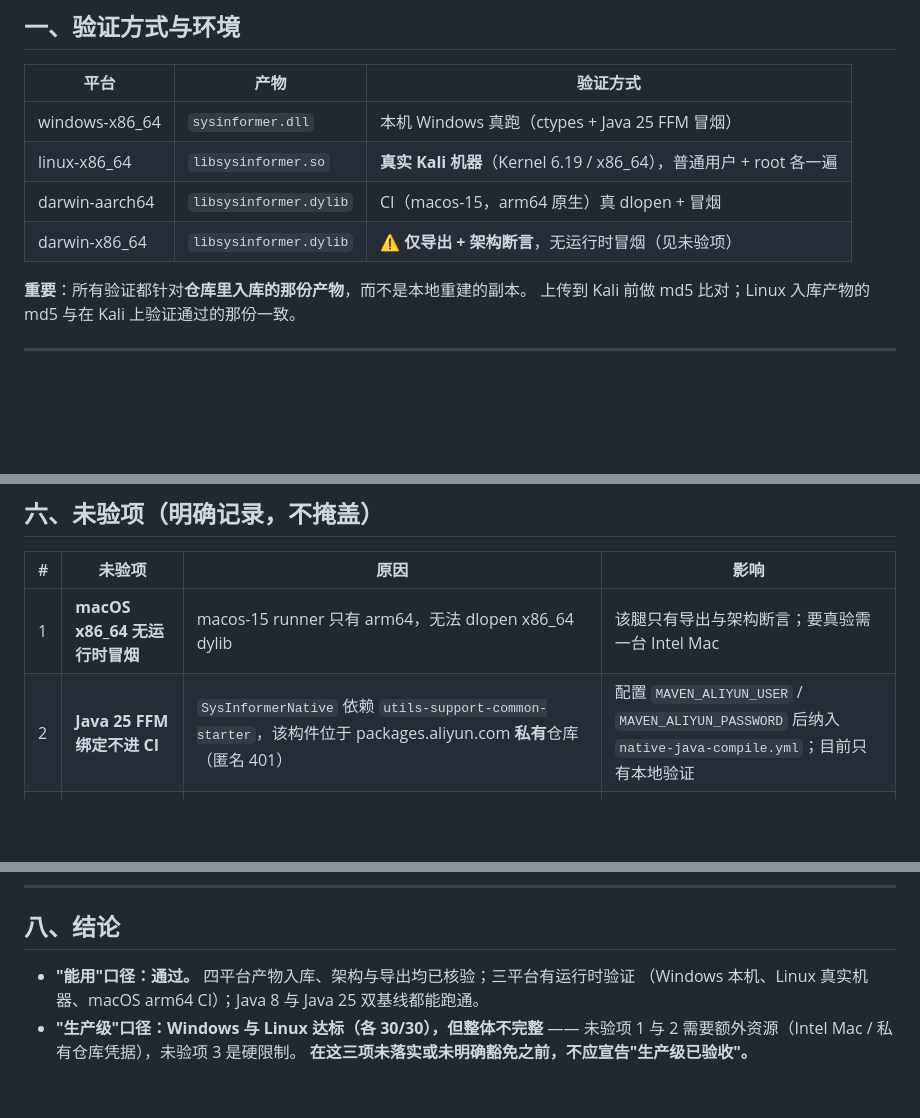
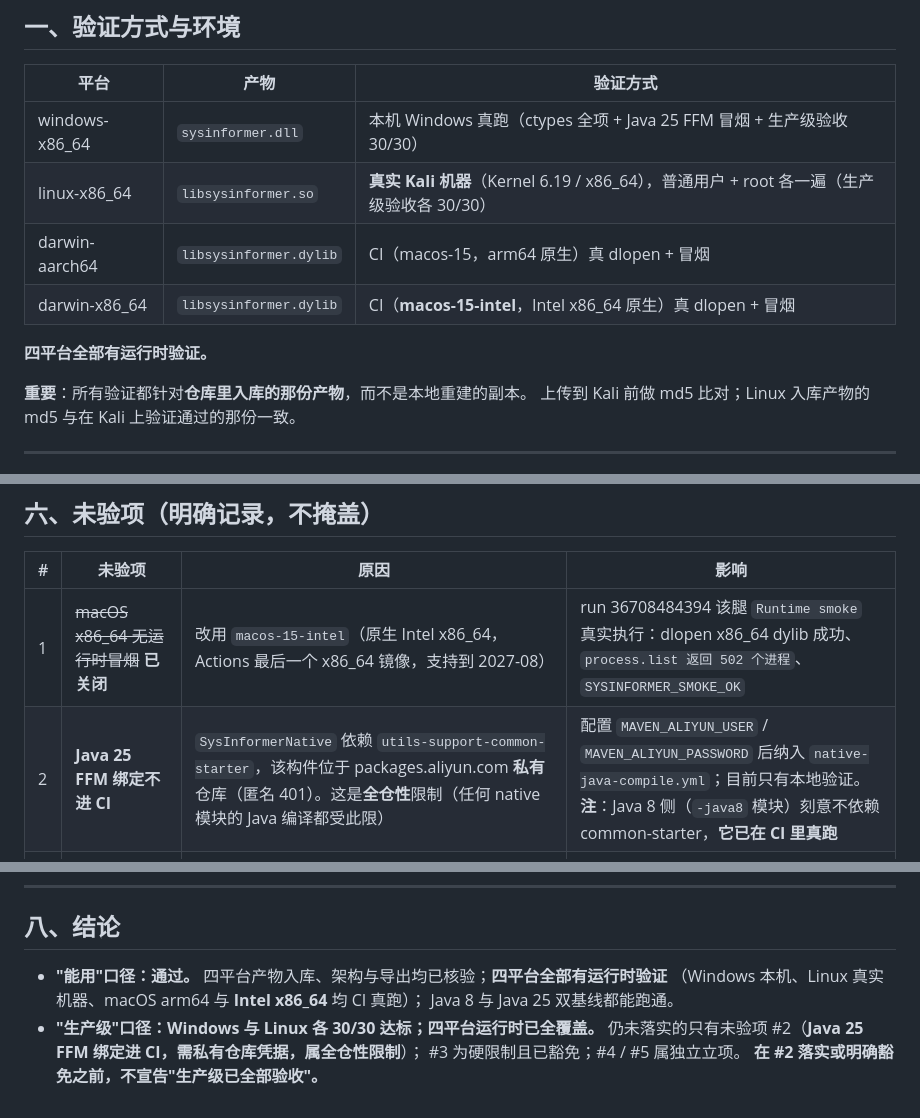
Before and after one commit to CHTK001/utils-support-native-parent, a Markdown page: utils-support-native-sysinformer/ACCEPTANCE.md, 3 parts joined by grey strips. Rendered like a GitHub page; blank space fills up the shorter version.

Commit message:
docs(sysinformer): 关闭未验项 #1 —— macOS x86_64 已在 Intel runner 上真跑
改用 macos-15-intel 后，darwin-x86_64 腿的运行时冒烟**真实执行并通过**
（run 36708484394）：

    [success] Runtime smoke (dlopen + version + system.snapshot)   <- 不再是 skipped
    ASSERT ok   dlopen .../darwin-x86_64/libsysinformer.dylib
    ASSERT ok   version platform = macos version = 0.1.0
    ASSERT ok   process.list 返回 502 个进程
    SYSINFORMER_SMOKE_OK
    Mach-O 64-bit ... x86_64

能 dlopen x86_64 dylib 本身就证明主机是 x86_64（arm64 装不上）。

ACCEPTANCE.md 同步更新：
  - 验证方式表：darwin-x86_64 由「仅导出+架构断言」改为「Intel 原生真跑」
  - 明确写「四平台全部有运行时验证」
  - 未验项 #1 标记为已关闭并附证据

剩余未落实项只有 #2（Java 25 FFM 绑定进 CI，需私有仓库凭据，属全仓性限制）；
#3 硬限制且已豁免；#4/#5 属独立立项。

```diff
--- a/utils-support-native-sysinformer/ACCEPTANCE.md
+++ b/utils-support-native-sysinformer/ACCEPTANCE.md
@@ -16,10 +16,12 @@
 
 | 平台 | 产物 | 验证方式 |
 |---|---|---|
-| windows-x86_64 | `sysinformer.dll` | 本机 Windows 真跑（ctypes + Java 25 FFM 冒烟）|
-| linux-x86_64 | `libsysinformer.so` | **真实 Kali 机器**（Kernel 6.19 / x86_64），普通用户 + root 各一遍 |
+| windows-x86_64 | `sysinformer.dll` | 本机 Windows 真跑（ctypes 全项 + Java 25 FFM 冒烟 + 生产级验收 30/30）|
+| linux-x86_64 | `libsysinformer.so` | **真实 Kali 机器**（Kernel 6.19 / x86_64），普通用户 + root 各一遍（生产级验收各 30/30）|
 | darwin-aarch64 | `libsysinformer.dylib` | CI（macos-15，arm64 原生）真 dlopen + 冒烟 |
-| darwin-x86_64 | `libsysinformer.dylib` | ⚠️ **仅导出 + 架构断言**，无运行时冒烟（见未验项）|
+| darwin-x86_64 | `libsysinformer.dylib` | CI（**macos-15-intel**，Intel x86_64 原生）真 dlopen + 冒烟 |
+
+**四平台全部有运行时验证。**
 
 **重要**：所有验证都针对**仓库里入库的那份产物**，而不是本地重建的副本。
 上传到 Kali 前做 md5 比对；Linux 入库产物的 md5 与在 Kali 上验证通过的那份一致。
@@ -150,8 +152,8 @@ root      通过 30 / 失败 0   PROD_ACCEPT_OK
 
 | # | 未验项 | 原因 | 影响 |
 |---|---|---|---|
-| 1 | **macOS x86_64 无运行时冒烟** | macos-15 runner 只有 arm64，无法 dlopen x86_64 dylib | 该腿只有导出与架构断言；要真验需一台 Intel Mac |
-| 2 | **Java 25 FFM 绑定不进 CI** | `SysInformerNative` 依赖 `utils-support-common-starter`，该构件位于 packages.aliyun.com **私有**仓库（匿名 401）| 配置 `MAVEN_ALIYUN_USER` / `MAVEN_ALIYUN_PASSWORD` 后纳入 `native-java-compile.yml`；目前只有本地验证 |
+| 1 | ~~macOS x86_64 无运行时冒烟~~ **已关闭** | 改用 `macos-15-intel`（原生 Intel x86_64，Actions 最后一个 x86_64 镜像，支持到 2027-08）| run 36708484394 该腿 `Runtime smoke` 真实执行：dlopen x86_64 dylib 成功、`process.list 返回 502 个进程`、`SYSINFORMER_SMOKE_OK` |
+| 2 | **Java 25 FFM 绑定不进 CI** | `SysInformerNative` 依赖 `utils-support-common-starter`，该构件位于 packages.aliyun.com **私有**仓库（匿名 401）。这是**全仓性**限制（任何 native 模块的 Java 编译都受此限）| 配置 `MAVEN_ALIYUN_USER` / `MAVEN_ALIYUN_PASSWORD` 后纳入 `native-java-compile.yml`；目前只有本地验证。**注**：Java 8 侧（`-java8` 模块）刻意不依赖 common-starter，**它已在 CI 里真跑** |
 | 3 | **macOS `events.*`** | 系统级进程事件需 EndpointSecurity 框架及其 Apple 授权 entitlement（`com.apple.developer.endpoint-security.client`），只签发给经 Apple 批准的签名应用 | 硬限制。代码里明写"**不以轮询伪装成事件**" |
 | 4 | **未做真实业务集成测试** | 属独立立项 | 本模块只保证"库本身可用且指标数值正确" |
 | 5 | **未做长时间稳定性压测** | 属独立立项 | 目前只有 200 轮量级的泄漏检查 |
@@ -180,8 +182,10 @@ java --enable-native-access=ALL-UNNAMED -cp "target/smoke;target/classes;<cp>" F
 
 ## 八、结论
 
-- **"能用"口径：通过。** 四平台产物入库、架构与导出均已核验；三平台有运行时验证
-  （Windows 本机、Linux 真实机器、macOS arm64 CI）；Java 8 与 Java 25 双基线都能跑通。
-- **"生产级"口径：Windows 与 Linux 达标（各 30/30），但整体不完整** ——
-  未验项 1 与 2 需要额外资源（Intel Mac / 私有仓库凭据），未验项 3 是硬限制。
-  **在这三项未落实或未明确豁免之前，不应宣告"生产级已验收"。**
+- **"能用"口径：通过。** 四平台产物入库、架构与导出均已核验；**四平台全部有运行时验证**
+  （Windows 本机、Linux 真实机器、macOS arm64 与 **Intel x86_64** 均 CI 真跑）；
+  Java 8 与 Java 25 双基线都能跑通。
+- **"生产级"口径：Windows 与 Linux 各 30/30 达标；四平台运行时已全覆盖。**
+  仍未落实的只有未验项 #2（**Java 25 FFM 绑定进 CI，需私有仓库凭据，属全仓性限制**）；
+  #3 为硬限制且已豁免；#4 / #5 属独立立项。
+  **在 #2 落实或明确豁免之前，不宣告"生产级已全部验收"。**
```
